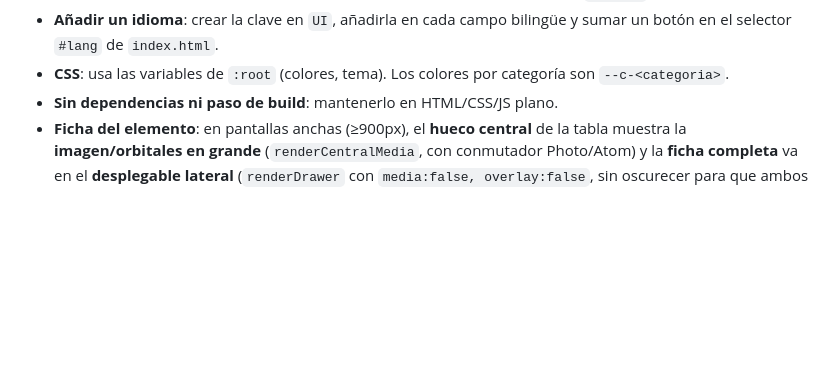
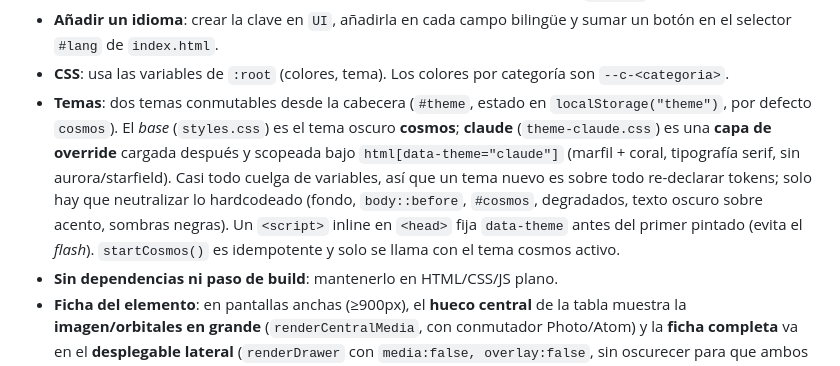
Before and after one commit to SupernovaIa/periodic-table, a Markdown page: CLAUDE.md, the part around the change. Rendered like a GitHub page; blank space fills up the shorter version.

Commit message:
docs: document the theme system

```diff
--- a/CLAUDE.md
+++ b/CLAUDE.md
@@ -37,6 +37,15 @@ directamente en el navegador (`open index.html`) y se publica con GitHub Pages.
   sumar un botón en el selector `#lang` de `index.html`.
 - **CSS**: usa las variables de `:root` (colores, tema). Los colores por categoría
   son `--c-<categoria>`.
+- **Temas**: dos temas conmutables desde la cabecera (`#theme`, estado en
+  `localStorage("theme")`, por defecto `cosmos`). El *base* (`styles.css`) es el tema
+  oscuro **cosmos**; **claude** (`theme-claude.css`) es una **capa de override** cargada
+  después y scopeada bajo `html[data-theme="claude"]` (marfil + coral, tipografía serif,
+  sin aurora/starfield). Casi todo cuelga de variables, así que un tema nuevo es sobre
+  todo re-declarar tokens; solo hay que neutralizar lo hardcodeado (fondo, `body::before`,
+  `#cosmos`, degradados, texto oscuro sobre acento, sombras negras). Un `<script>` inline
+  en `<head>` fija `data-theme` antes del primer pintado (evita el *flash*). `startCosmos()`
+  es idempotente y solo se llama con el tema cosmos activo.
 - **Sin dependencias ni paso de build**: mantenerlo en HTML/CSS/JS plano.
 - **Ficha del elemento**: en pantallas anchas (≥900px), el **hueco central** de la tabla
   muestra la **imagen/orbitales en grande** (`renderCentralMedia`, con conmutador
```
